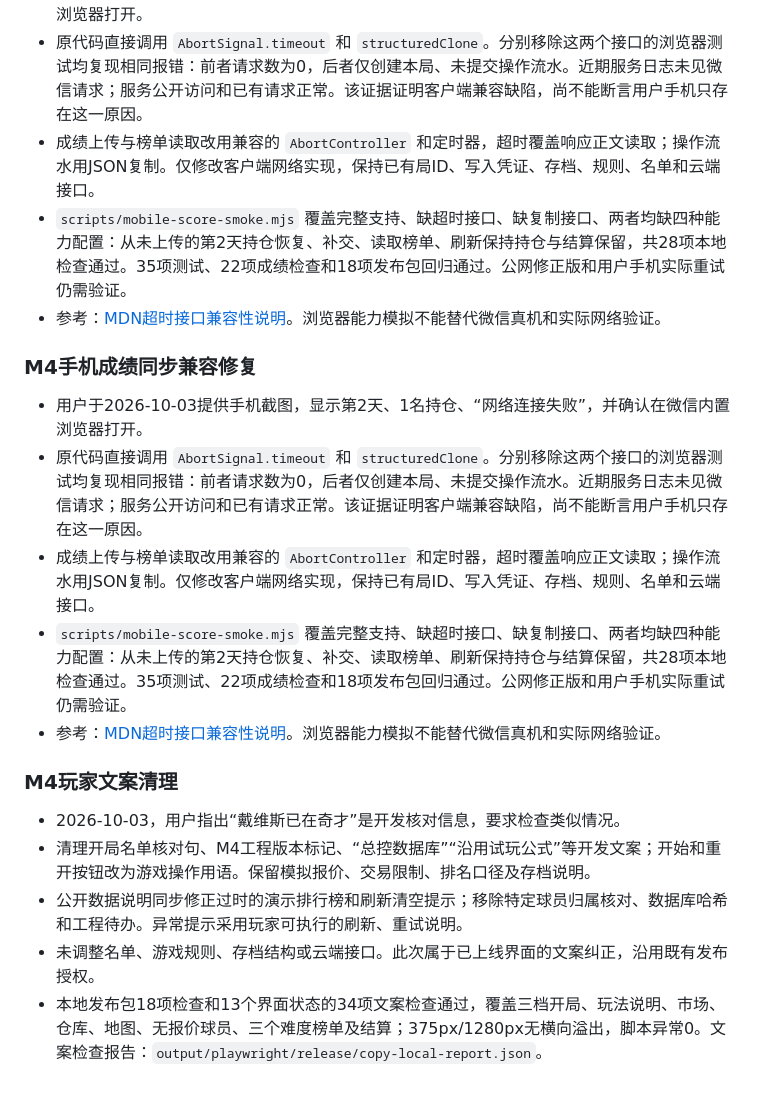
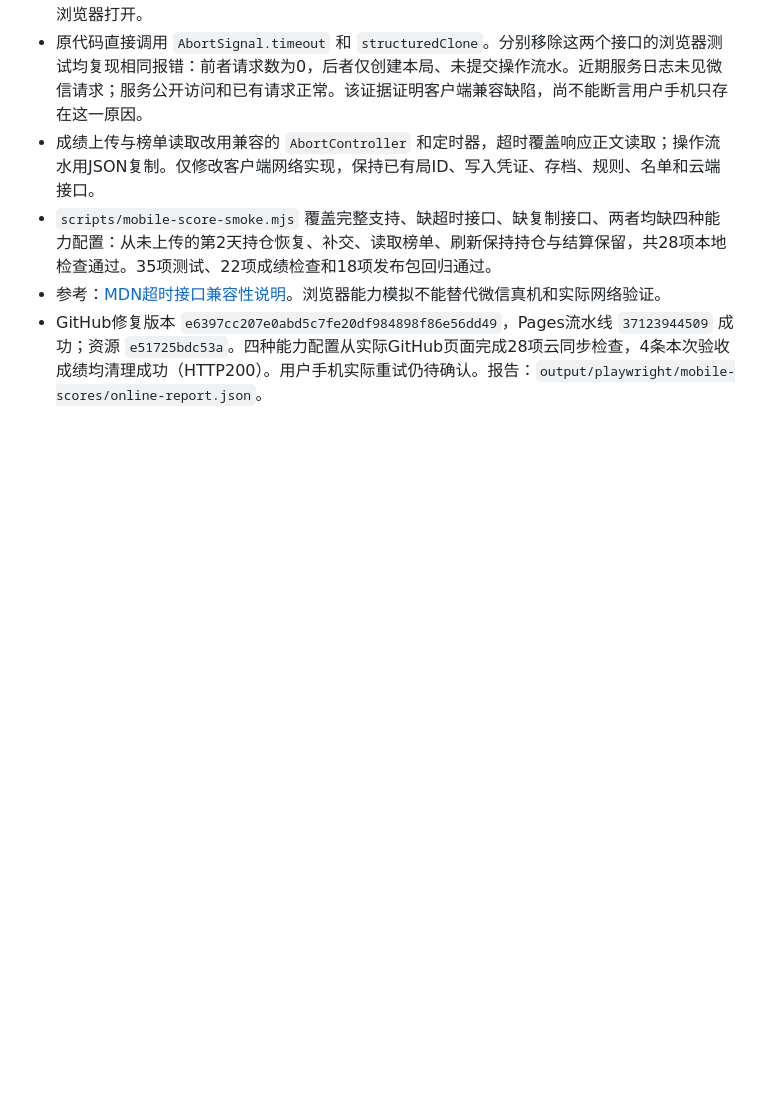
Before and after one commit to guanzigong-agent/strongest-agent, a Markdown page: docs/milestones.md, the part around the change. Drawn GitHub-style; blank space fills up the shorter version.

Commit message:
Record mobile synchronization verification and deduplicate milestones

```diff
--- a/docs/milestones.md
+++ b/docs/milestones.md
@@ -109,21 +109,6 @@
 - 用户于2026-10-03提供手机截图，显示第2天、1名持仓、“网络连接失败”，并确认在微信内置浏览器打开。
 - 原代码直接调用 `AbortSignal.timeout` 和 `structuredClone`。分别移除这两个接口的浏览器测试均复现相同报错：前者请求数为0，后者仅创建本局、未提交操作流水。近期服务日志未见微信请求；服务公开访问和已有请求正常。该证据证明客户端兼容缺陷，尚不能断言用户手机只存在这一原因。
 - 成绩上传与榜单读取改用兼容的 `AbortController` 和定时器，超时覆盖响应正文读取；操作流水用JSON复制。仅修改客户端网络实现，保持已有局ID、写入凭证、存档、规则、名单和云端接口。
-- `scripts/mobile-score-smoke.mjs` 覆盖完整支持、缺超时接口、缺复制接口、两者均缺四种能力配置：从未上传的第2天持仓恢复、补交、读取榜单、刷新保持持仓与结算保留，共28项本地检查通过。35项测试、22项成绩检查和18项发布包回归通过。公网修正版和用户手机实际重试仍需验证。
+- `scripts/mobile-score-smoke.mjs` 覆盖完整支持、缺超时接口、缺复制接口、两者均缺四种能力配置：从未上传的第2天持仓恢复、补交、读取榜单、刷新保持持仓与结算保留，共28项本地检查通过。35项测试、22项成绩检查和18项发布包回归通过。
 - 参考：[MDN超时接口兼容性说明](https://developer.mozilla.org/en-US/docs/Web/API/AbortSignal/timeout_static)。浏览器能力模拟不能替代微信真机和实际网络验证。
-
-### M4手机成绩同步兼容修复
-
-- 用户于2026-10-03提供手机截图，显示第2天、1名持仓、“网络连接失败”，并确认在微信内置浏览器打开。
-- 原代码直接调用 `AbortSignal.timeout` 和 `structuredClone`。分别移除这两个接口的浏览器测试均复现相同报错：前者请求数为0，后者仅创建本局、未提交操作流水。近期服务日志未见微信请求；服务公开访问和已有请求正常。该证据证明客户端兼容缺陷，尚不能断言用户手机只存在这一原因。
-- 成绩上传与榜单读取改用兼容的 `AbortController` 和定时器，超时覆盖响应正文读取；操作流水用JSON复制。仅修改客户端网络实现，保持已有局ID、写入凭证、存档、规则、名单和云端接口。
-- `scripts/mobile-score-smoke.mjs` 覆盖完整支持、缺超时接口、缺复制接口、两者均缺四种能力配置：从未上传的第2天持仓恢复、补交、读取榜单、刷新保持持仓与结算保留，共28项本地检查通过。35项测试、22项成绩检查和18项发布包回归通过。公网修正版和用户手机实际重试仍需验证。
-- 参考：[MDN超时接口兼容性说明](https://developer.mozilla.org/en-US/docs/Web/API/AbortSignal/timeout_static)。浏览器能力模拟不能替代微信真机和实际网络验证。
-
-### M4玩家文案清理
-
-- 2026-10-03，用户指出“戴维斯已在奇才”是开发核对信息，要求检查类似情况。
-- 清理开局名单核对句、M4工程版本标记、“总控数据库”“沿用试玩公式”等开发文案；开始和重开按钮改为游戏操作用语。保留模拟报价、交易限制、排名口径及存档说明。
-- 公开数据说明同步修正过时的演示排行榜和刷新清空提示；移除特定球员归属核对、数据库哈希和工程待办。异常提示采用玩家可执行的刷新、重试说明。
-- 未调整名单、游戏规则、存档结构或云端接口。此次属于已上线界面的文案纠正，沿用既有发布授权。
-- 本地发布包18项检查和13个界面状态的34项文案检查通过，覆盖三档开局、玩法说明、市场、仓库、地图、无报价球员、三个难度榜单及结算；375px/1280px无横向溢出，脚本异常0。文案检查报告：`output/playwright/release/copy-local-report.json`。
+- GitHub修复版本 `e6397cc207e0abd5c7fe20df984898f86e56dd49`，Pages流水线 `37123944509` 成功；资源 `e51725bdc53a`。四种能力配置从实际GitHub页面完成28项云同步检查，4条本次验收成绩均清理成功（HTTP200）。用户手机实际重试仍待确认。报告：`output/playwright/mobile-scores/online-report.json`。
```
